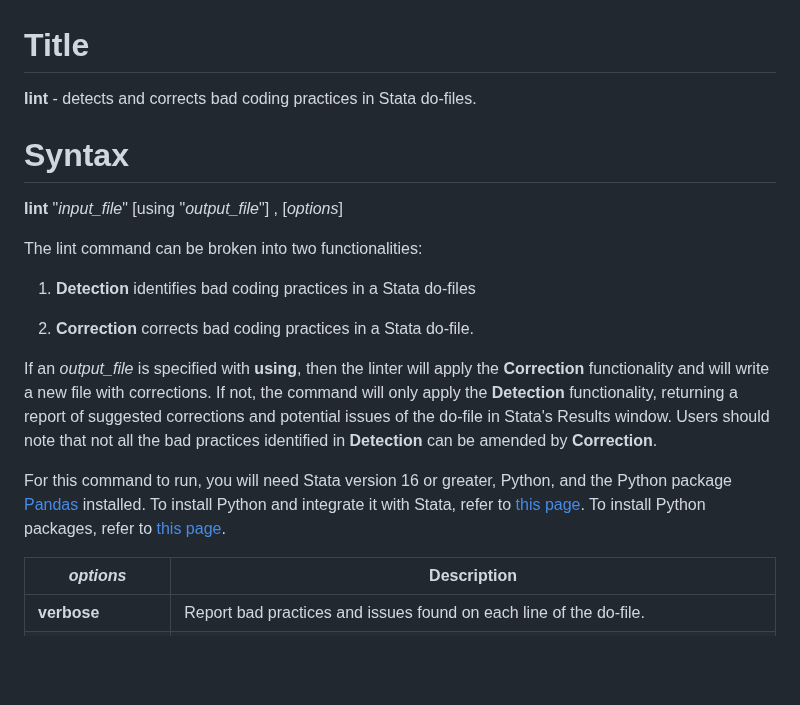
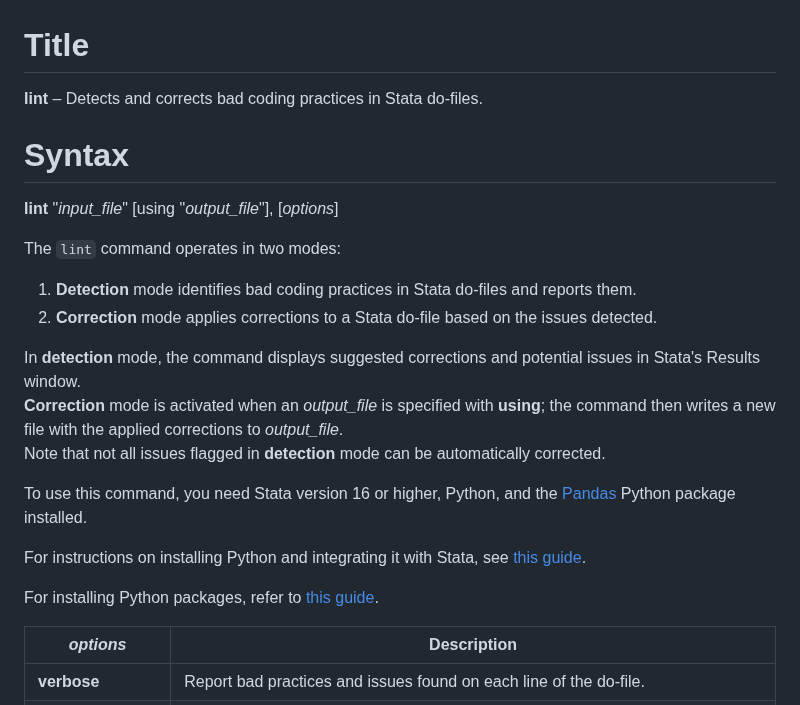
Before and after one commit to worldbank/repkit, a Markdown page: src/mdhlp/lint.md, the part around the change. Drawn GitHub-style; blank space fills up the shorter version.

Commit message:
update intro section

```diff
--- a/src/mdhlp/lint.md
+++ b/src/mdhlp/lint.md
@@ -1,20 +1,26 @@
 # Title
 
-__lint__ - detects and corrects bad coding practices in Stata do-files.
+
+__lint__ – Detects and corrects bad coding practices in Stata do-files.
 
 # Syntax
 
-__lint__ "_input_file_" [using "_output_file_"] , [_options_]
+__lint__ "_input_file_" [using "_output_file_"], [_options_]
 
-The lint command can be broken into two functionalities:
+The `lint` command operates in two modes:
 
-1. __Detection__ identifies bad coding practices in a Stata do-files
+1. __Detection__ mode identifies bad coding practices in Stata do-files and reports them.
+2. __Correction__ mode applies corrections to a Stata do-file based on the issues detected.
 
-2. __Correction__ corrects bad coding practices in a Stata do-file.
+In __detection__ mode, the command displays suggested corrections and potential issues in Stata's Results window.
+__Correction__ mode is activated when an _output_file_ is specified with __using__; the command then writes a new file with the applied corrections to _output_file_.
+Note that not all issues flagged in __detection__ mode can be automatically corrected.
 
-If an _output_file_ is specified with __using__, then the linter will apply the __Correction__ functionality and will write a new file with corrections. If not, the command will only apply the __Detection__ functionality, returning a report of suggested corrections and potential issues of the do-file in Stata's Results window. Users should note that not all the bad practices identified in __Detection__ can be amended by __Correction__.
+To use this command, you need Stata version 16 or higher, Python, and the [Pandas](https://pandas.pydata.org) Python package installed.
 
-For this command to run, you will need Stata version 16 or greater, Python, and the Python package [Pandas](https://pandas.pydata.org) installed. To install Python and integrate it with Stata, refer to [this page](https://blog.stata.com/2020/08/18/stata-python-integration-part-1-setting-up-stata-to-use-python/). To install Python packages, refer to [this page](https://blog.stata.com/2020/09/01/stata-python-integration-part-3-how-to-install-python-packages).
+For instructions on installing Python and integrating it with Stata, see [this guide](https://blog.stata.com/2020/08/18/stata-python-integration-part-1-setting-up-stata-to-use-python/).
+
+For installing Python packages, refer to [this guide](https://blog.stata.com/2020/09/01/stata-python-integration-part-3-how-to-install-python-packages).
 
 | _options_ | Description |
 |-----------|-------------|
```
